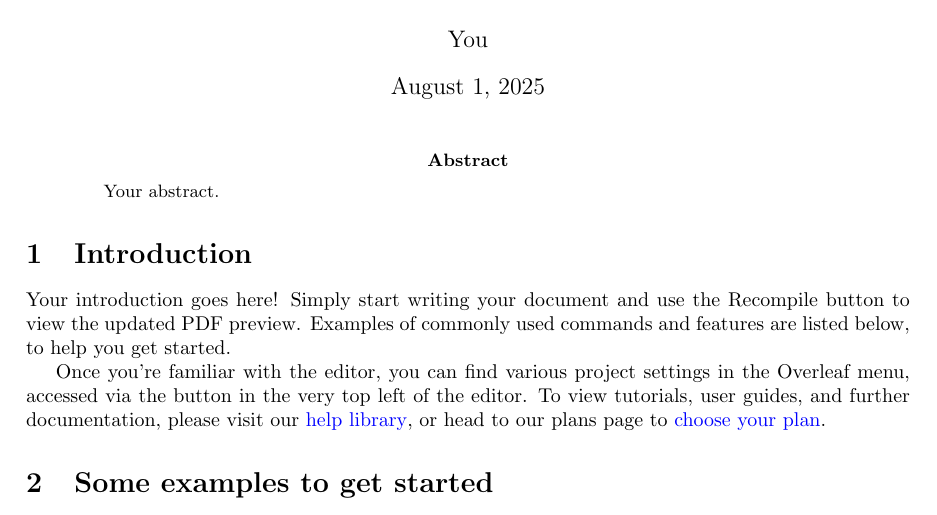
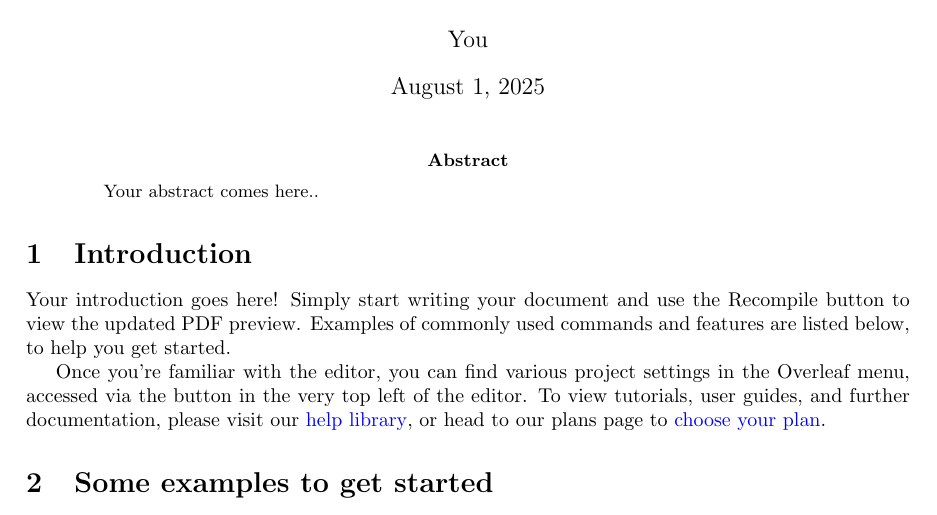
Before and after one commit to nils-holmberg/osm-socs, a LaTeX paper (tex/euprera-2025/main.tex): part of page 1 of 3, cut so that both start at the same text. Compiled offline with pdfLaTeX.

Commit message:
some changes from nils.holmberg@protonmail.com

```diff
--- a/tex/euprera-2025/main.tex
+++ b/tex/euprera-2025/main.tex
@@ -20,7 +20,7 @@
 \maketitle
 
 \begin{abstract}
-Your abstract.
+Your abstract comes here..
 \end{abstract}
 
 \section{Introduction}
```
